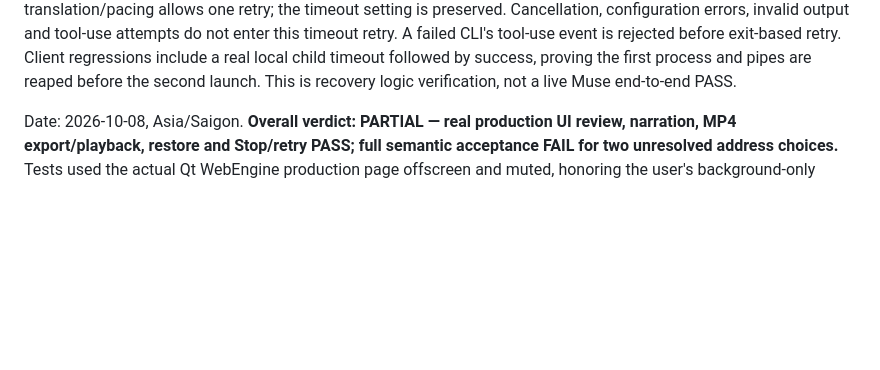
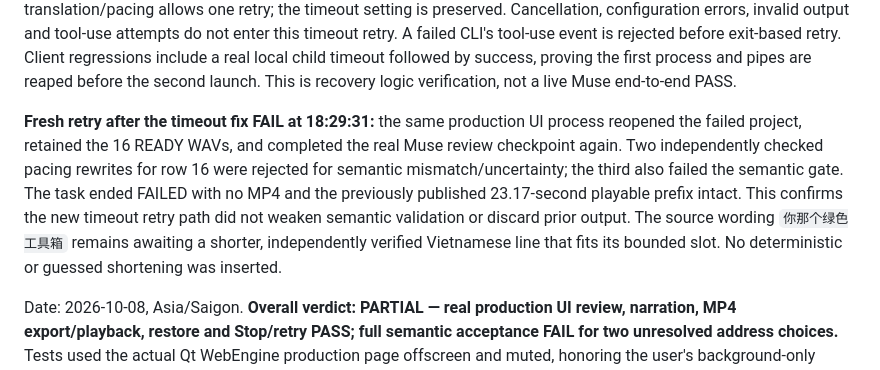
Before and after one commit to vanle1101/videotranslate, a Markdown page: docs/RUNTIME_QA_REPORT.md, the part around the change. Rendered like a GitHub page; blank space fills up the shorter version.

Commit message:
Record latest Muse retry acceptance result

```diff
--- a/docs/RUNTIME_QA_REPORT.md
+++ b/docs/RUNTIME_QA_REPORT.md
@@ -36,6 +36,8 @@ Source-scope correction now locates boundaries from immutable measured ASR neigh
 **Live continuation FAIL at 18:10:43:** production process 37832/backend 58867 reached 16/35 READY rows, published the second translated chunk, and correctly retained the first chunk's media. Row 16's shortened narration returned `NoAudioReceived` on all three real Edge-TTS requests (request `d75b79e52c4f`, about 2.6 seconds per attempt). The actual UI displayed FAILED and offered Tiếp tục; it did not publish a full MP4. All 16 nonempty WAVs have valid PCM, fit their resolved dub intervals and have no overlap or out-of-bounds caption cues. The source/OCR correction was not undone. A fresh production process 35352/backend 51566 reopened the same project, preserved earlier audio hashes and used the matching independent-review checkpoint. Both original and shortened narration then succeeded with the same Hoài My voice on their first request. No adapter/schema defect has been established for the intermittent empty Edge response; it remains a real provider failure, not an eliminated issue. Full continuation/export/reopen acceptance is still pending.
 
 **Retry FAIL at 18:15:39:** the next pacing proposal's Muse request `a3527ce834464dc681624673ad550ca6` exhausted the configured 60-second deadline (61.750 seconds including process cleanup). Earlier proposals and their independent semantic checks returned normally; one candidate was correctly rejected for changing meaning. The previous 16 READY rows remain intact. Root cause in retry handling: `max_retries` covered nonzero CLI exits but skipped timeouts; SemanticTranslator also supplied no retry budget. The client now distinguishes its owned deadline exhaustion and retries only that typed timeout after process cleanup, with cancellable bounded backoff. Semantic translation/pacing allows one retry; the timeout setting is preserved. Cancellation, configuration errors, invalid output and tool-use attempts do not enter this timeout retry. A failed CLI's tool-use event is rejected before exit-based retry. Client regressions include a real local child timeout followed by success, proving the first process and pipes are reaped before the second launch. This is recovery logic verification, not a live Muse end-to-end PASS.
+
+**Fresh retry after the timeout fix FAIL at 18:29:31:** the same production UI process reopened the failed project, retained the 16 READY WAVs, and completed the real Muse review checkpoint again. Two independently checked pacing rewrites for row 16 were rejected for semantic mismatch/uncertainty; the third also failed the semantic gate. The task ended FAILED with no MP4 and the previously published 23.17-second playable prefix intact. This confirms the new timeout retry path did not weaken semantic validation or discard prior output. The source wording `你那个绿色工具箱` remains awaiting a shorter, independently verified Vietnamese line that fits its bounded slot. No deterministic or guessed shortening was inserted.
 
 Date: 2026-10-08, Asia/Saigon. **Overall verdict: PARTIAL — real production UI review, narration, MP4 export/playback, restore and Stop/retry PASS; full semantic acceptance FAIL for two unresolved address choices.** Tests used the actual Qt WebEngine production page offscreen and muted, honoring the user's background-only instruction. No visible desktop or physical tray acceptance is claimed. Historical evidence below is retained; this section supersedes only explicitly retested scenarios.
 
```
